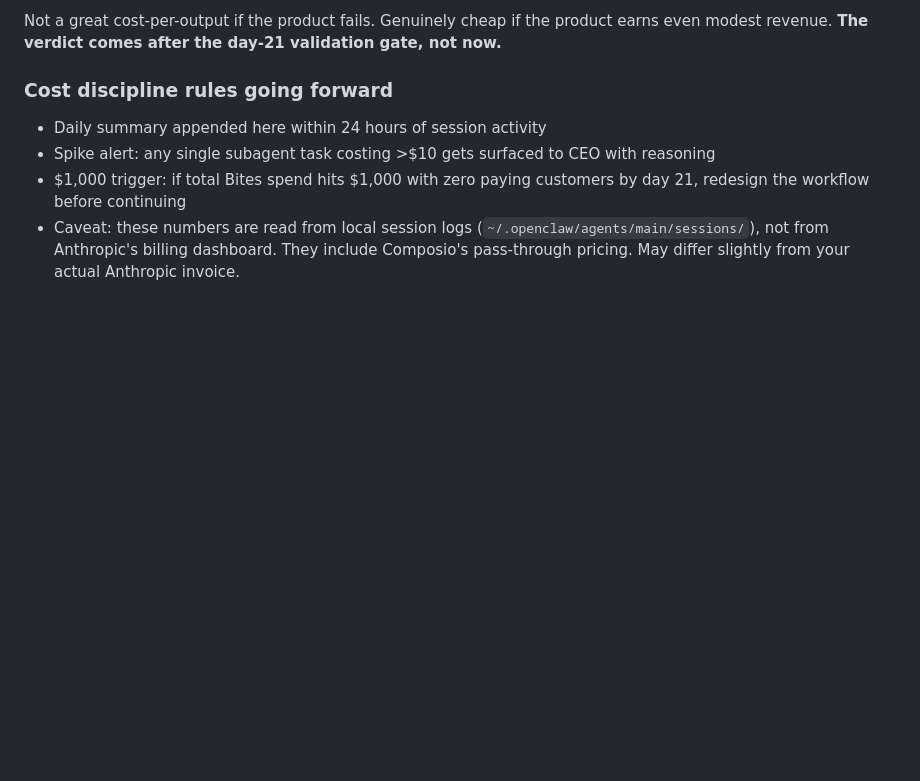
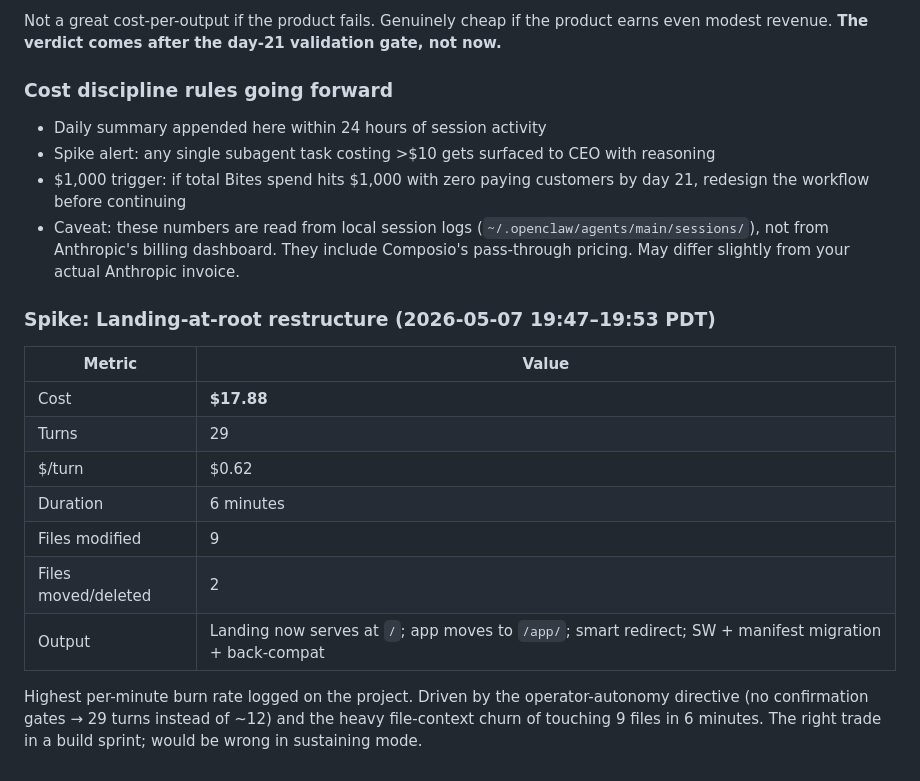
Before and after one commit to aitinkery/bites, a Markdown page: OPS-LEDGER.md, the part around the change. GitHub-like rendering; blank space fills up the shorter version.

Commit message:
ops: log landing-at-root cost spike

```diff
--- a/OPS-LEDGER.md
+++ b/OPS-LEDGER.md
@@ -136,3 +136,18 @@ Not a great cost-per-output if the product fails. Genuinely cheap if the product
 - Spike alert: any single subagent task costing >$10 gets surfaced to CEO with reasoning
 - $1,000 trigger: if total Bites spend hits $1,000 with zero paying customers by day 21, redesign the workflow before continuing
 - Caveat: these numbers are read from local session logs (`~/.openclaw/agents/main/sessions/`), not from Anthropic's billing dashboard. They include Composio's pass-through pricing. May differ slightly from your actual Anthropic invoice.
+
+
+### Spike: Landing-at-root restructure (2026-05-07 19:47–19:53 PDT)
+
+| Metric | Value |
+|---|---|
+| Cost | **$17.88** |
+| Turns | 29 |
+| $/turn | $0.62 |
+| Duration | 6 minutes |
+| Files modified | 9 |
+| Files moved/deleted | 2 |
+| Output | Landing now serves at `/`; app moves to `/app/`; smart redirect; SW + manifest migration + back-compat |
+
+Highest per-minute burn rate logged on the project. Driven by the operator-autonomy directive (no confirmation gates → 29 turns instead of ~12) and the heavy file-context churn of touching 9 files in 6 minutes. The right trade in a build sprint; would be wrong in sustaining mode.
```
